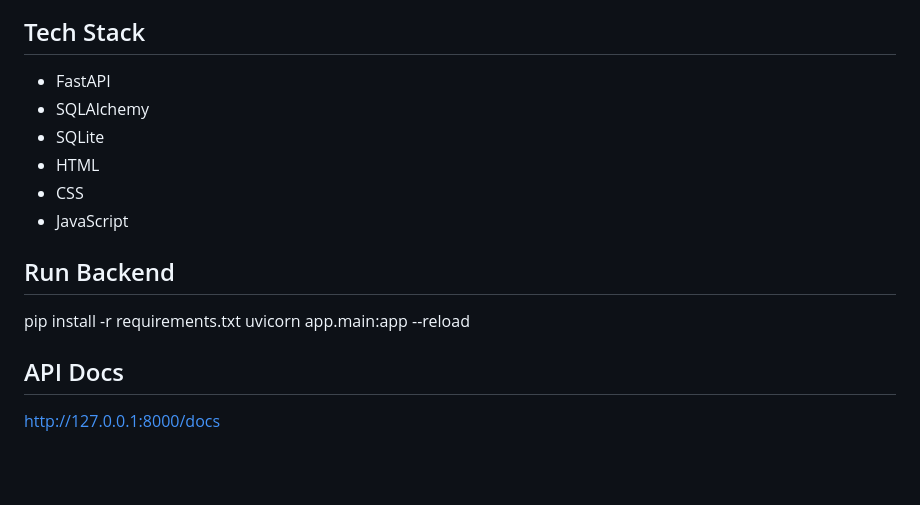
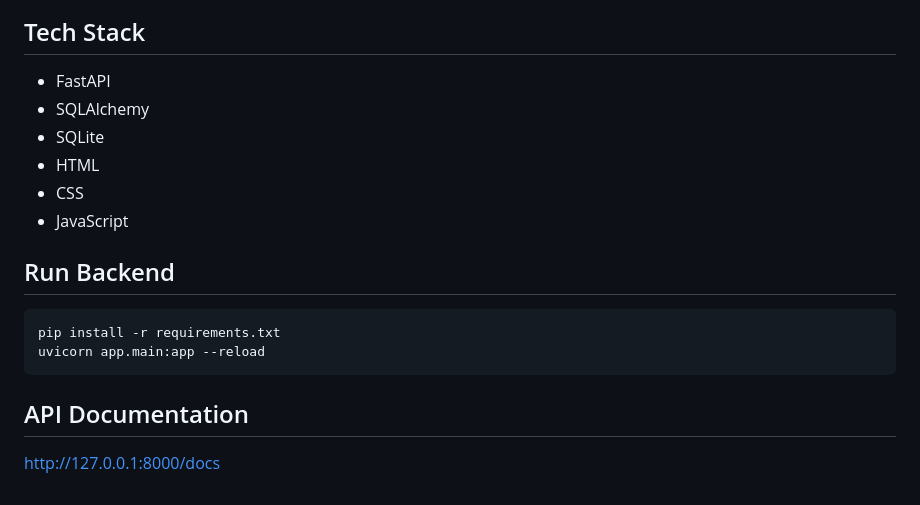
Before and after one commit to MitulSachdeva/Volunteer-Information-Management-System, a Markdown page: README.md, the part around one of its changes. Rendered like a GitHub page; blank space fills up the shorter version.

````diff
--- a/README.md
+++ b/README.md
@@ -12,5 +26,6 @@
 
 ## Tech Stack
+
 - FastAPI
 - SQLAlchemy
 - SQLite
@@ -20,9 +35,11 @@
 
 ## Run Backend
 
+```bash
 pip install -r requirements.txt
 uvicorn app.main:app --reload
+```
 
-## API Docs
+## API Documentation
 
 http://127.0.0.1:8000/docs
````
Also changed, not shown: other parts of README.md (+17 -3 lines), screenshots/dashboard.png (added), screenshots/login.png (added), screenshots/registration.png (added).
